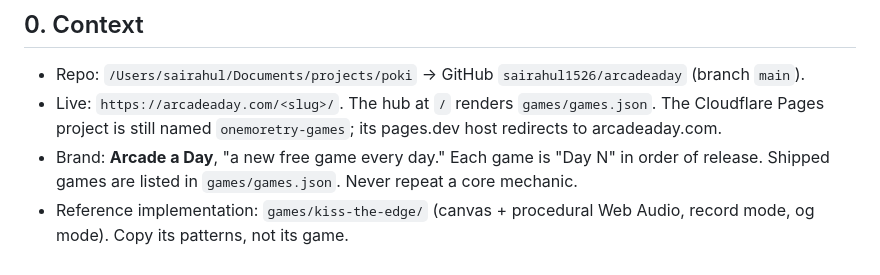
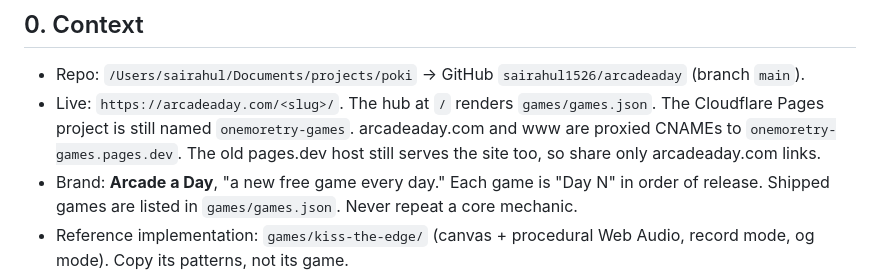
Before and after one commit to sairahul1526/arcadeaday, a Markdown page: PLAYBOOK.md, the part around the change. Rendered like a GitHub page.

Commit message:
PLAYBOOK: arcadeaday.com is live via CNAME to Pages
Co-Authored-By: Claude Opus 5.5 <noreply@anthropic.com>

```diff
--- a/PLAYBOOK.md
+++ b/PLAYBOOK.md
@@ -4,7 +4,7 @@ This is the pipeline the daily run follows to ship one new game. Every game must
 
 ## 0. Context
 - Repo: `/Users/sairahul/Documents/projects/poki` → GitHub `sairahul1526/arcadeaday` (branch `main`).
-- Live: `https://arcadeaday.com/<slug>/`. The hub at `/` renders `games/games.json`. The Cloudflare Pages project is still named `onemoretry-games`; its pages.dev host redirects to arcadeaday.com.
+- Live: `https://arcadeaday.com/<slug>/`. The hub at `/` renders `games/games.json`. The Cloudflare Pages project is still named `onemoretry-games`. arcadeaday.com and www are proxied CNAMEs to `onemoretry-games.pages.dev`. The old pages.dev host still serves the site too, so share only arcadeaday.com links.
 - Brand: **Arcade a Day**, "a new free game every day." Each game is "Day N" in order of release. Shipped games are listed in `games/games.json`. Never repeat a core mechanic.
 - Reference implementation: `games/kiss-the-edge/` (canvas + procedural Web Audio, record mode, og mode). Copy its patterns, not its game.
 
```
